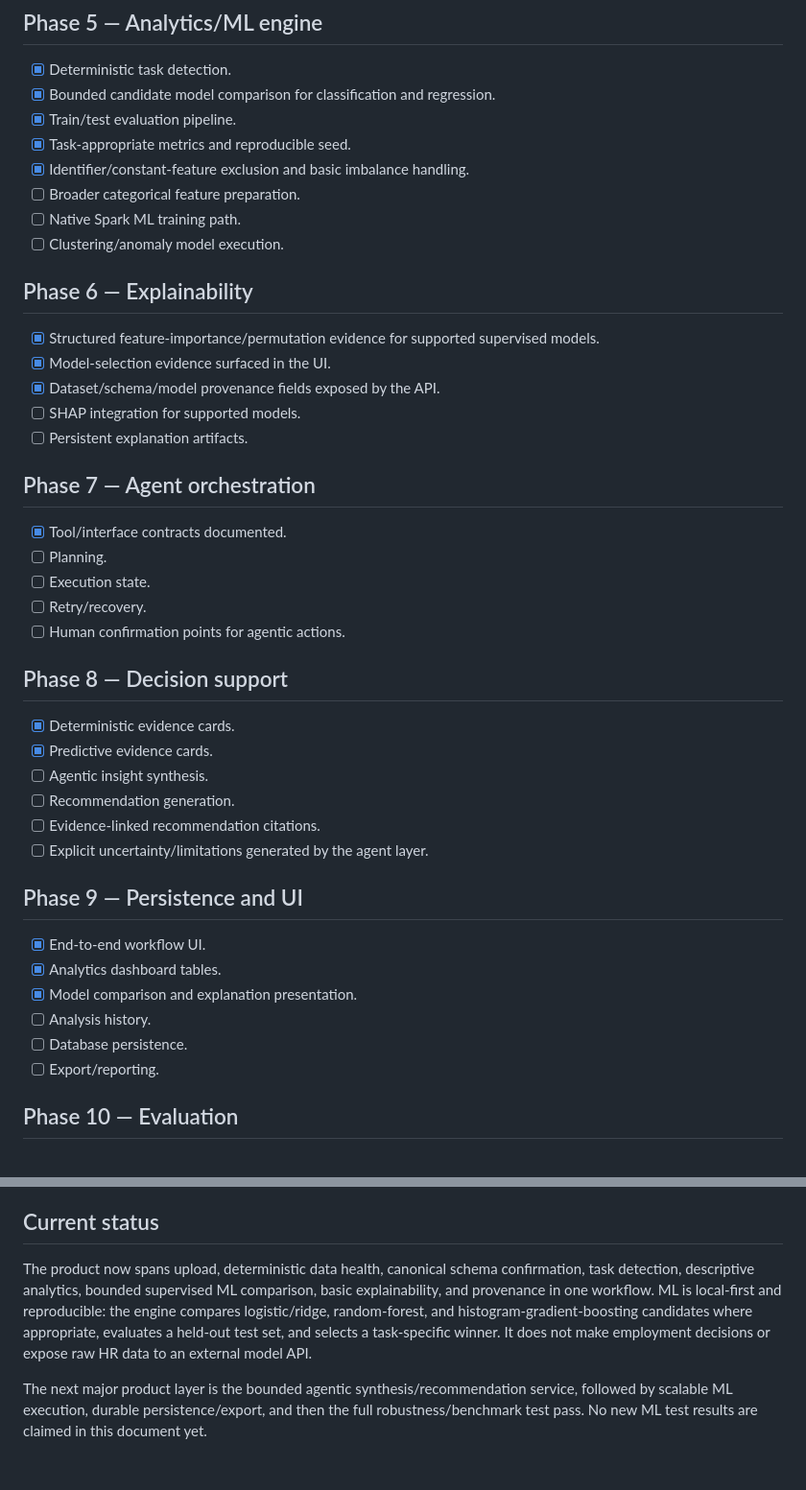
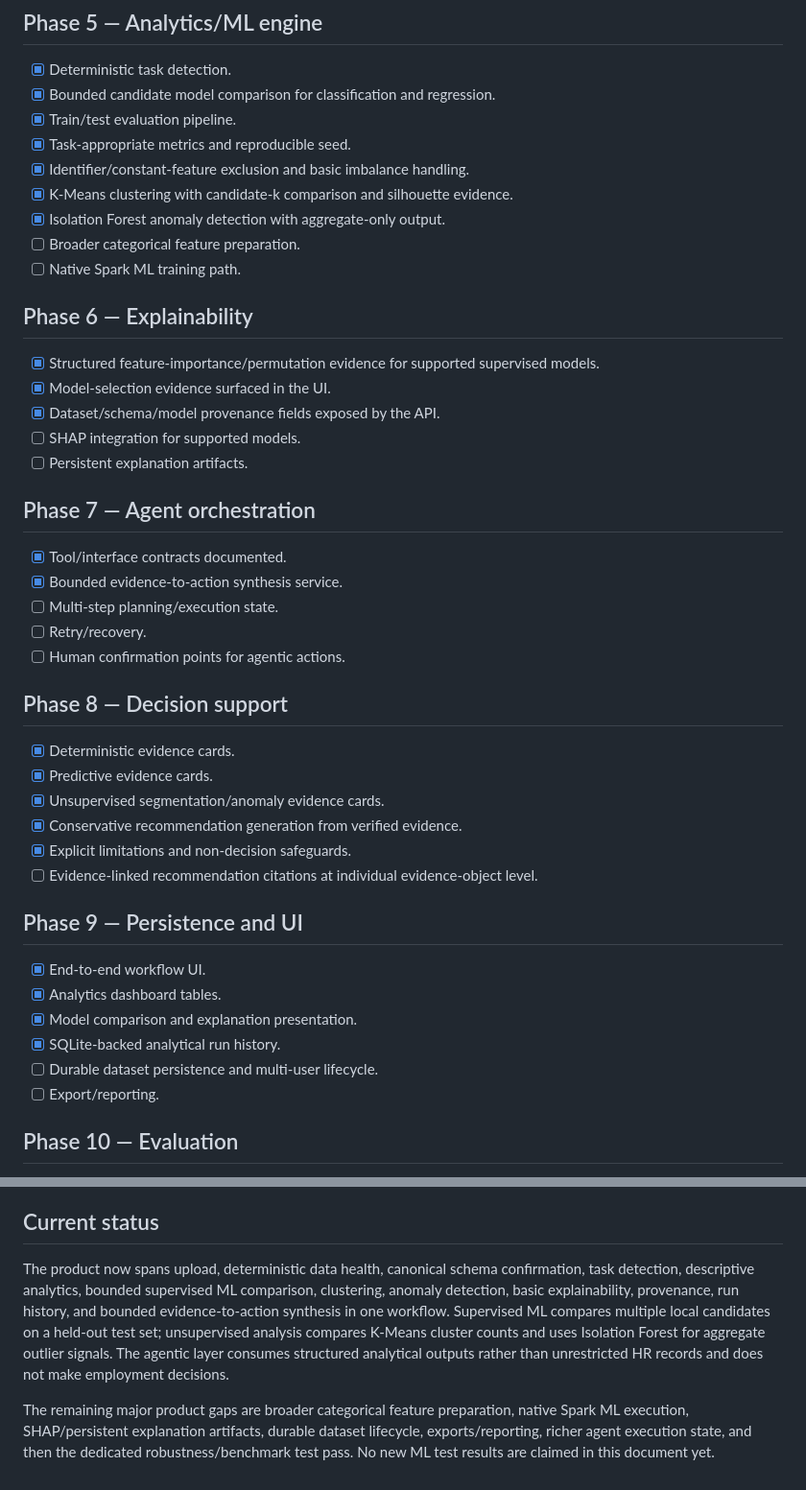
Before and after one commit to adithyahhegde/hr-agentic-big-data-analytics, a Markdown page: docs/IMPLEMENTATION.md, 2 parts joined by grey strips. Shown at 96% size. Drawn GitHub-style.

Commit message:
docs: align implementation status with clustering and run history

```diff
--- a/docs/IMPLEMENTATION.md
+++ b/docs/IMPLEMENTATION.md
@@ -40,9 +40,10 @@
 - [x] Train/test evaluation pipeline.
 - [x] Task-appropriate metrics and reproducible seed.
 - [x] Identifier/constant-feature exclusion and basic imbalance handling.
+- [x] K-Means clustering with candidate-k comparison and silhouette evidence.
+- [x] Isolation Forest anomaly detection with aggregate-only output.
 - [ ] Broader categorical feature preparation.
 - [ ] Native Spark ML training path.
-- [ ] Clustering/anomaly model execution.
 
 ## Phase 6 — Explainability
 - [x] Structured feature-importance/permutation evidence for supported supervised models.
@@ -53,25 +54,25 @@
 
 ## Phase 7 — Agent orchestration
 - [x] Tool/interface contracts documented.
-- [ ] Planning.
-- [ ] Execution state.
+- [x] Bounded evidence-to-action synthesis service.
+- [ ] Multi-step planning/execution state.
 - [ ] Retry/recovery.
 - [ ] Human confirmation points for agentic actions.
 
 ## Phase 8 — Decision support
 - [x] Deterministic evidence cards.
 - [x] Predictive evidence cards.
-- [ ] Agentic insight synthesis.
-- [ ] Recommendation generation.
-- [ ] Evidence-linked recommendation citations.
-- [ ] Explicit uncertainty/limitations generated by the agent layer.
+- [x] Unsupervised segmentation/anomaly evidence cards.
+- [x] Conservative recommendation generation from verified evidence.
+- [x] Explicit limitations and non-decision safeguards.
+- [ ] Evidence-linked recommendation citations at individual evidence-object level.
 
 ## Phase 9 — Persistence and UI
 - [x] End-to-end workflow UI.
 - [x] Analytics dashboard tables.
 - [x] Model comparison and explanation presentation.
-- [ ] Analysis history.
-- [ ] Database persistence.
+- [x] SQLite-backed analytical run history.
+- [ ] Durable dataset persistence and multi-user lifecycle.
 - [ ] Export/reporting.
 
 ## Phase 10 — Evaluation
@@ -86,6 +87,6 @@
 A phase is complete only when implementation, tests, documentation, and known limitations agree. New functionality is therefore intentionally marked as implemented but not yet formally validated until the dedicated testing pass.
 
 ## Current status
-The product now spans upload, deterministic data health, canonical schema confirmation, task detection, descriptive analytics, bounded supervised ML comparison, basic explainability, and provenance in one workflow. ML is local-first and reproducible: the engine compares logistic/ridge, random-forest, and histogram-gradient-boosting candidates where appropriate, evaluates a held-out test set, and selects a task-specific winner. It does not make employment decisions or expose raw HR data to an external model API.
+The product now spans upload, deterministic data health, canonical schema confirmation, task detection, descriptive analytics, bounded supervised ML comparison, clustering, anomaly detection, basic explainability, provenance, run history, and bounded evidence-to-action synthesis in one workflow. Supervised ML compares multiple local candidates on a held-out test set; unsupervised analysis compares K-Means cluster counts and uses Isolation Forest for aggregate outlier signals. The agentic layer consumes structured analytical outputs rather than unrestricted HR records and does not make employment decisions.
 
-The next major product layer is the bounded agentic synthesis/recommendation service, followed by scalable ML execution, durable persistence/export, and then the full robustness/benchmark test pass. No new ML test results are claimed in this document yet.
+The remaining major product gaps are broader categorical feature preparation, native Spark ML execution, SHAP/persistent explanation artifacts, durable dataset lifecycle, exports/reporting, richer agent execution state, and then the dedicated robustness/benchmark test pass. No new ML test results are claimed in this document yet.
```
